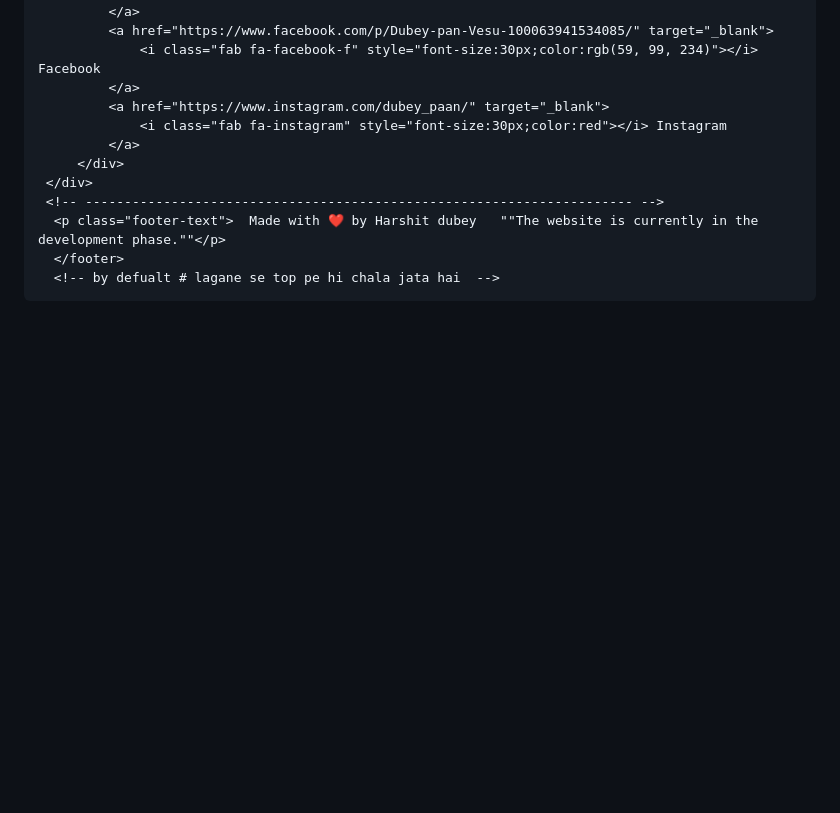
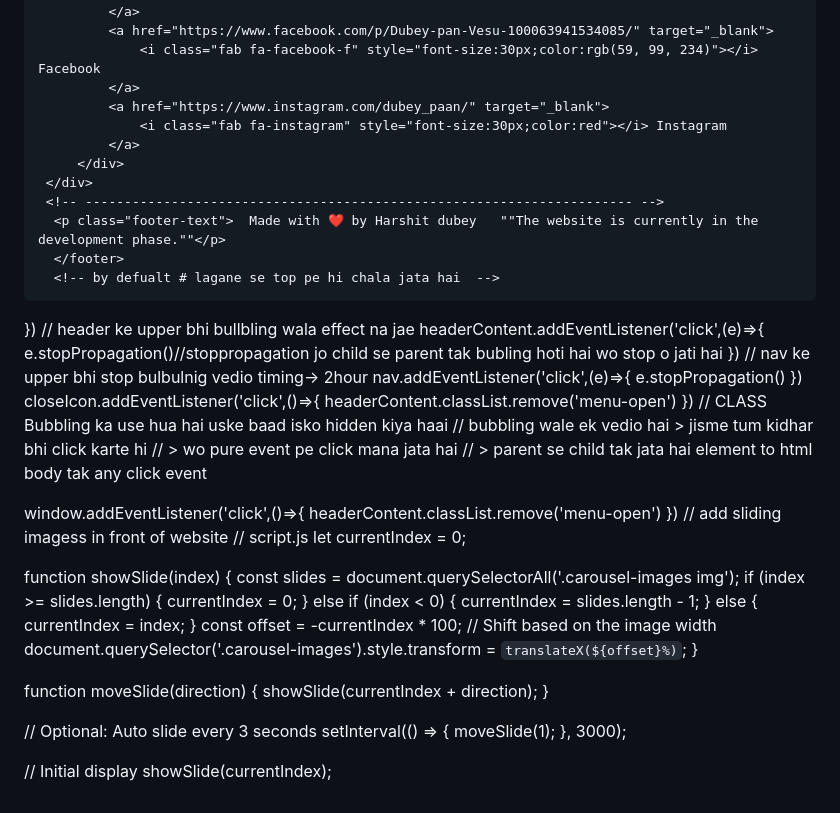
Before and after one commit to HarshitDubey45/DubbeyPaan.github.io, a Markdown page: README.md, the part around the change. Drawn GitHub-style; blank space fills up the shorter version.

Commit message:
Update README.mdadd js

```diff
--- a/README.md
+++ b/README.md
@@ -748,5 +748,64 @@ button {
    </main>
 </div>
 <!-- <h2>HARSHIT DUBEY</h2> -->
+<script>
+    const hamburgerIcon= document.querySelector(".hamburger-menu-container")
+const headerContent= document.querySelector(".header-content")
+const closeIcon= document.querySelector(".close-icons")
+// sab kuch karne ke baad vedio timining->1-hour-59-minit nav  wala
+const nav=document.querySelector('nav')
+hamburgerIcon.addEventListener('click',(e)=>{
+    e.stopPropagation()// idhar jo bulbing ho rahi hai parent or child wala wo stop ho jayega
+    headerContent.classList.add('menu-open')
+
+})
+// header ke upper bhi bullbling wala effect na jae
+headerContent.addEventListener('click',(e)=>{
+    e.stopPropagation()//stoppropagation jo child se parent tak bubling hoti hai wo stop o jati hai
+})
+// nav ke upper bhi stop bulbulnig vedio timing-> 2hour
+nav.addEventListener('click',(e)=>{
+    e.stopPropagation()
+})
+closeIcon.addEventListener('click',()=>{
+    headerContent.classList.remove('menu-open')
+})
+// CLASS Bubbling ka use hua hai uske baad isko hidden kiya haai
+// bubbling wale ek vedio hai > jisme tum kidhar bhi click karte hi
+ //                             > wo pure event pe click mana jata hai
+ //                             > parent se child tak jata hai element to html body tak any click event
+
+window.addEventListener('click',()=>{
+    headerContent.classList.remove('menu-open')
+})
+// add sliding imagess in front of website
+// script.js
+let currentIndex = 0;
+
+function showSlide(index) {
+    const slides = document.querySelectorAll('.carousel-images img');
+    if (index >= slides.length) {
+        currentIndex = 0;
+    } else if (index < 0) {
+        currentIndex = slides.length - 1;
+    } else {
+        currentIndex = index;
+    }
+    const offset = -currentIndex * 100; // Shift based on the image width
+    document.querySelector('.carousel-images').style.transform = `translateX(${offset}%)`;
+}
+
+function moveSlide(direction) {
+    showSlide(currentIndex + direction);
+}
+
+// Optional: Auto slide every 3 seconds
+setInterval(() => {
+    moveSlide(1);
+}, 3000);
+
+// Initial display
+showSlide(currentIndex);
+</script>
 </body>
 </html>
```
